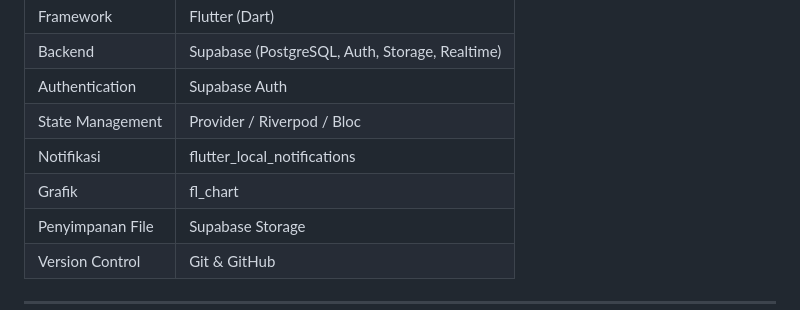
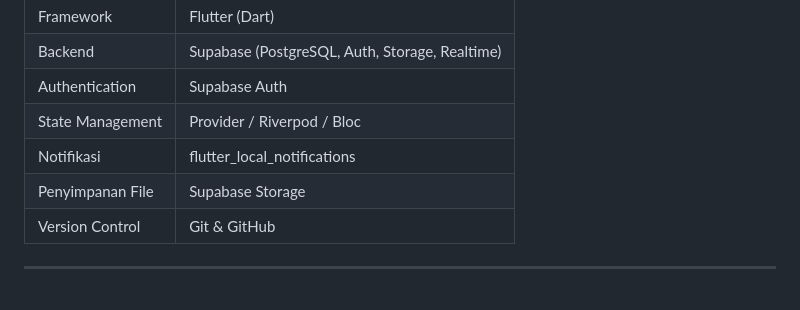
Before and after one commit to azariacindy/MyStudyMate, a Markdown page: README.md, the part around one of its changes. Drawn GitHub-style.

Commit message:
Update README to reflect UI design and remove Grafik
Removed 'Grafik' entry and added UI design section with previews from Figma.

```diff
--- a/README.md
+++ b/README.md
@@ -127,7 +127,6 @@ Fitur untuk mencatat/merangkum materi:
 | Authentication | Supabase Auth |
 | State Management | Provider / Riverpod / Bloc |
 | Notifikasi | flutter_local_notifications |
-| Grafik | fl_chart |
 | Penyimpanan File | Supabase Storage |
 | Version Control | Git & GitHub |
 
```
Also changed, not shown: other parts of README.md (+20 -0 lines).
